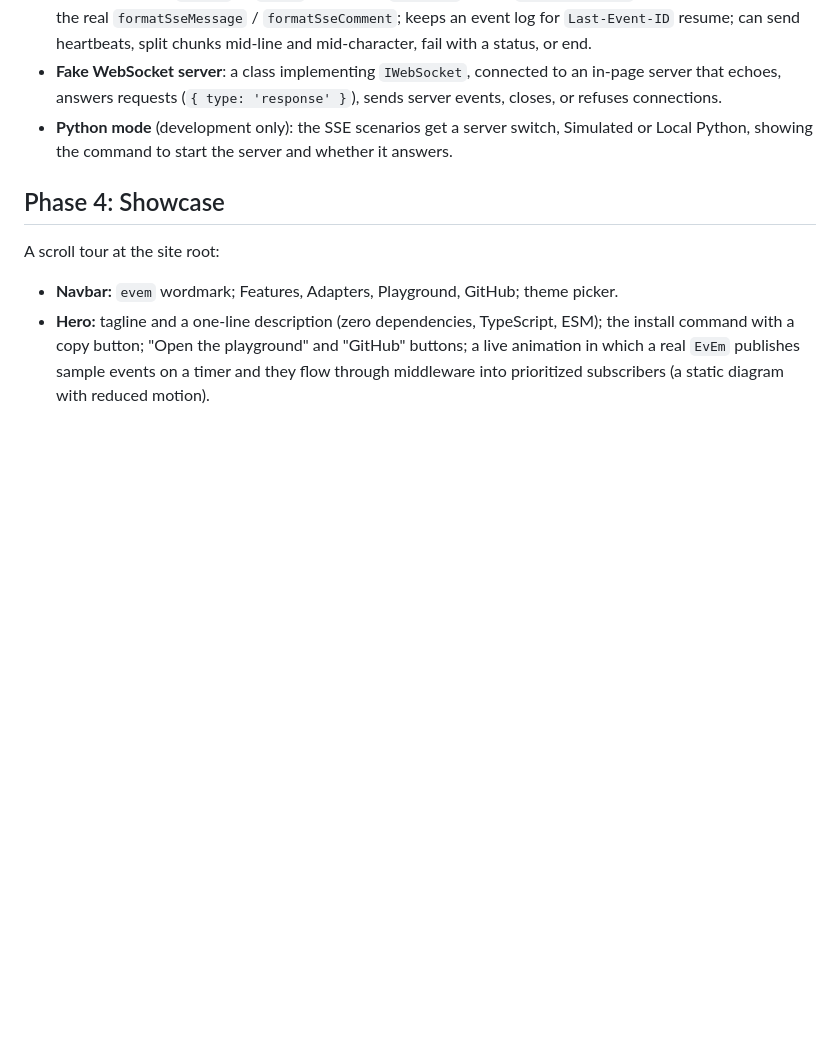
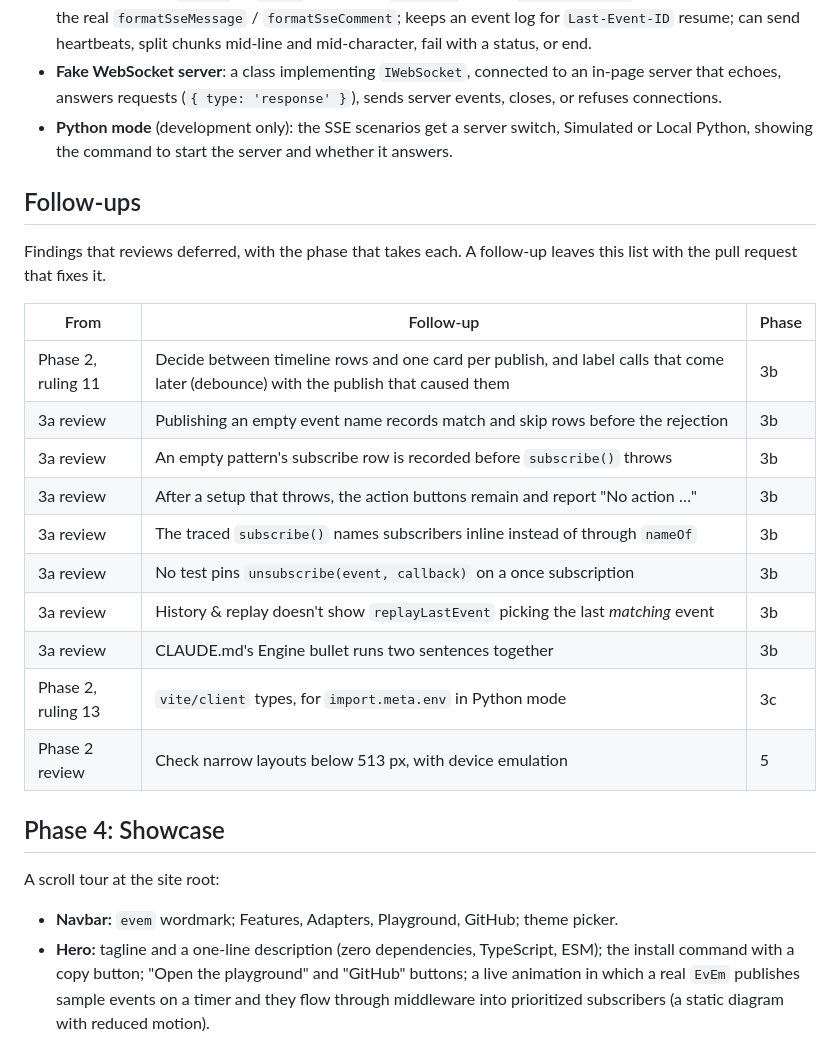
Before and after one commit to jcfigueiredo/evem, a Markdown page: docs/demo-revamp-design.md, the part around the change. Rendered like a GitHub page; blank space fills up the shorter version.

Commit message:
Design: a follow-ups list, with the phase that takes each
The minors that reviews deferred in phases 2 and 3a, so they're fixed
at the phase where they fit (most in 3b, which reworks the timeline for
calls that come later) instead of being dropped once a PR merges.

Co-Authored-By: Claude Opus 5.5 <noreply@anthropic.com>
Claude-Session: https://claude.ai/code/session_01QMbxjvQP7cbv3Q7dFma5cW

```diff
--- a/docs/demo-revamp-design.md
+++ b/docs/demo-revamp-design.md
@@ -176,6 +176,23 @@ Phase 3 ships in three parts, each with its own plan and pull request: **3a**, t
 - **Fake WebSocket server**: a class implementing `IWebSocket`, connected to an in-page server that echoes, answers requests (`{ type: 'response' }`), sends server events, closes, or refuses connections.
 - **Python mode** (development only): the SSE scenarios get a server switch, Simulated or Local Python, showing the command to start the server and whether it answers.
 
+## Follow-ups
+
+Findings that reviews deferred, with the phase that takes each. A follow-up leaves this list with the pull request that fixes it.
+
+| From | Follow-up | Phase |
+|---|---|---|
+| Phase 2, ruling 11 | Decide between timeline rows and one card per publish, and label calls that come later (debounce) with the publish that caused them | 3b |
+| 3a review | Publishing an empty event name records match and skip rows before the rejection | 3b |
+| 3a review | An empty pattern's subscribe row is recorded before `subscribe()` throws | 3b |
+| 3a review | After a setup that throws, the action buttons remain and report "No action …" | 3b |
+| 3a review | The traced `subscribe()` names subscribers inline instead of through `nameOf` | 3b |
+| 3a review | No test pins `unsubscribe(event, callback)` on a once subscription | 3b |
+| 3a review | History & replay doesn't show `replayLastEvent` picking the last *matching* event | 3b |
+| 3a review | CLAUDE.md's Engine bullet runs two sentences together | 3b |
+| Phase 2, ruling 13 | `vite/client` types, for `import.meta.env` in Python mode | 3c |
+| Phase 2 review | Check narrow layouts below 513 px, with device emulation | 5 |
+
 ## Phase 4: Showcase
 
 A scroll tour at the site root:
```
